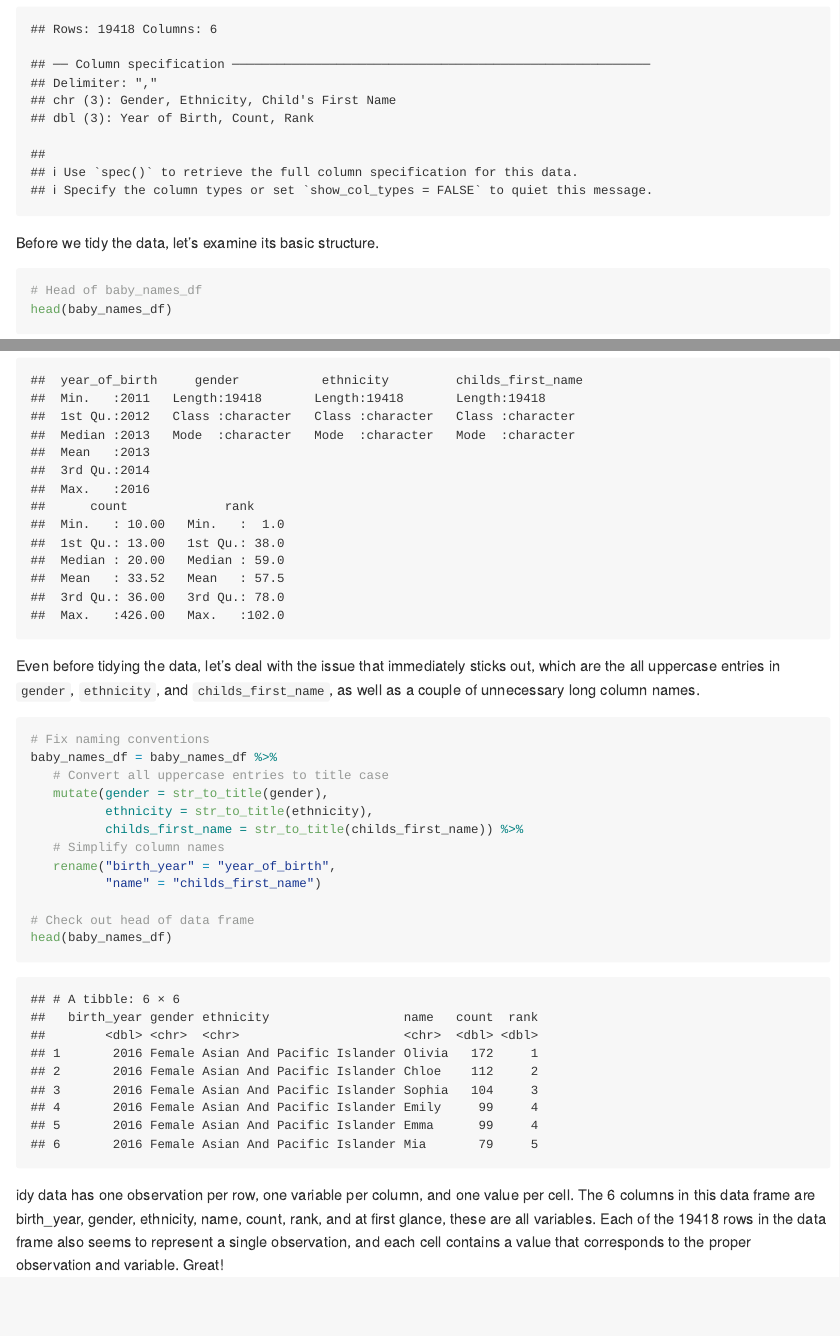
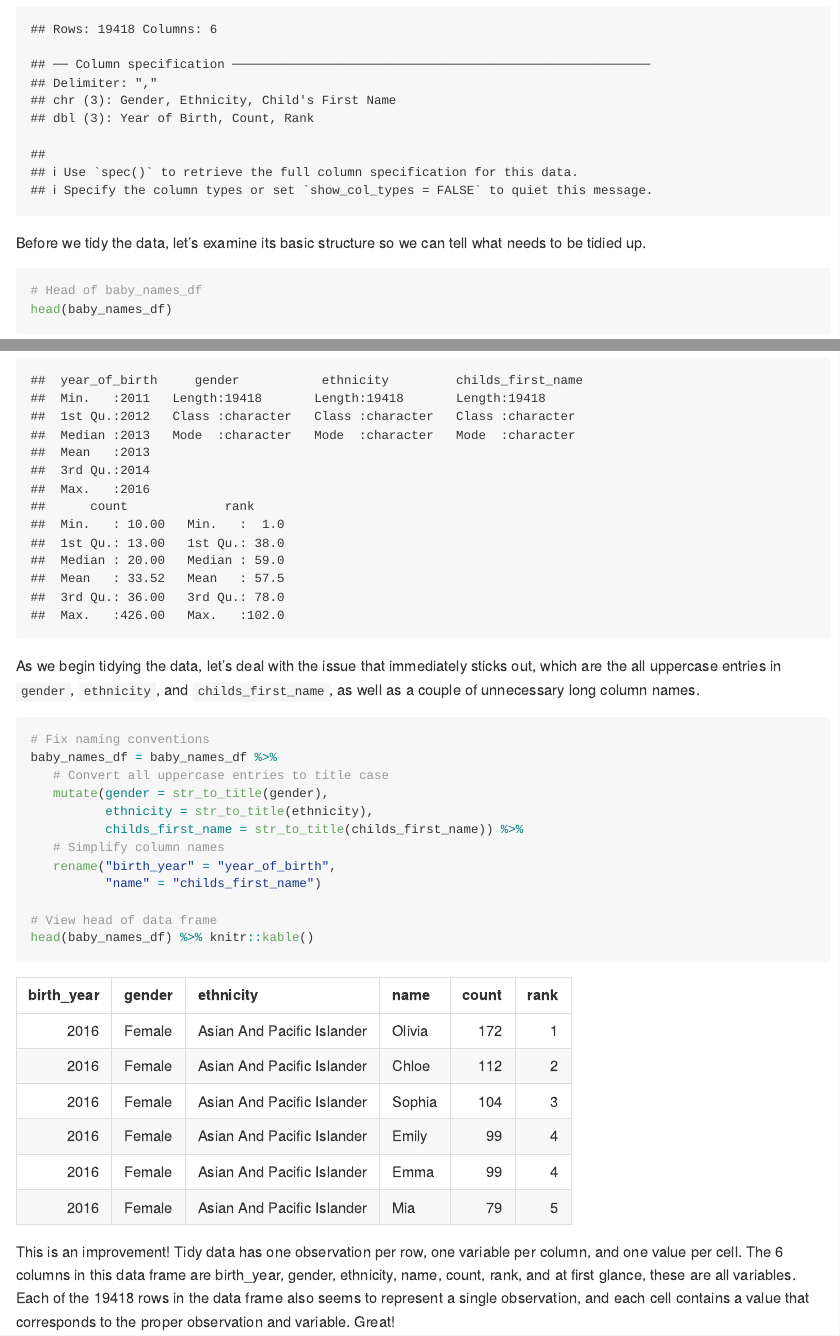
Before and after one commit to zacharykatz1/p8105_hw2_zak2132, an R Markdown document (p8105_hw2_zak2132.Rmd): the page in a window 1100 px wide, from 12990 px down, and a second part further down, joined at a grey line. The pictures show the output file p8105_hw2_zak2132.md that the author committed with the source, drawn offline in the style of GitHub; long lines of code are wrapped.

Commit message:
Renamed code chunks

````diff
--- a/p8105_hw2_zak2132.Rmd
+++ b/p8105_hw2_zak2132.Rmd
@@ -270,9 +270,9 @@ baby_names_df = read_csv("Data/Popular_Baby_Names.csv") %>%
    janitor::clean_names()
 ```
 
-Before we tidy the data, let's examine its basic structure.
+Before we tidy the data, let's examine its basic structure so we can tell what needs to be tidied up.
 
-```{r}
+```{r Examine initial structure of baby data}
 # Head of baby_names_df
 head(baby_names_df)
 
@@ -286,9 +286,9 @@ str(baby_names_df)
 summary(baby_names_df)
 ```
 
-Even before tidying the data, let's deal with the issue that immediately sticks out, which are the all uppercase entries in `gender`, `ethnicity`, and `childs_first_name`, as well as a couple of unnecessary long column names.
+As we begin tidying the data, let's deal with the issue that immediately sticks out, which are the all uppercase entries in `gender`, `ethnicity`, and `childs_first_name`, as well as a couple of unnecessary long column names.
 
-```{r}
+```{r Start cleaning baby data}
 # Fix naming conventions
 baby_names_df = baby_names_df %>%
    # Convert all uppercase entries to title case
@@ -299,11 +299,11 @@ baby_names_df = baby_names_df %>%
    rename("birth_year" = "year_of_birth",
           "name" = "childs_first_name")
 
-# Check out head of data frame
-head(baby_names_df)
+# View head of data frame
+head(baby_names_df) %>% knitr::kable()
 ```
 
-idy data has one observation per row, one variable per column, and one value per cell. The `r ncol(baby_names_df)` columns in this data frame are `r names(baby_names_df)`, and at first glance, these are all variables. Each of the `r nrow(baby_names_df)` rows in the data frame also seems to represent a single observation, and each cell contains a value that corresponds to the proper observation and variable. Great!
+This is an improvement! Tidy data has one observation per row, one variable per column, and one value per cell. The `r ncol(baby_names_df)` columns in this data frame are `r names(baby_names_df)`, and at first glance, these are all variables. Each of the `r nrow(baby_names_df)` rows in the data frame also seems to represent a single observation, and each cell contains a value that corresponds to the proper observation and variable. Great!
 
 One thing we could do is recode gender and ethnicity as factor variables, which may make our analysis easier. We also want to deduplicate rows.
 
````
Also changed, not shown: p8105_hw2_zak2132.md, p8105_hw2_zak2132_files/figure-gfm/Count vs rank in popularity graph-1.png (added), p8105_hw2_zak2132.Rmd (12 more changed lines).
